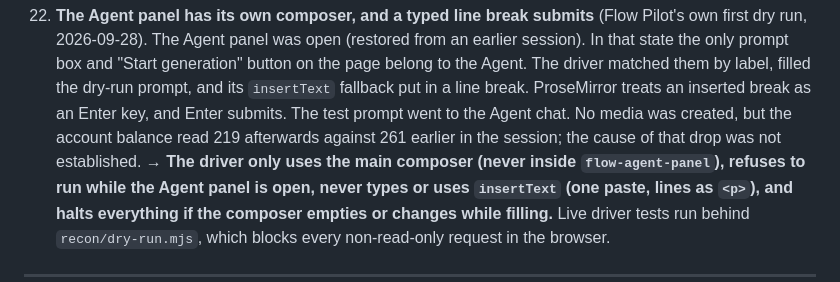
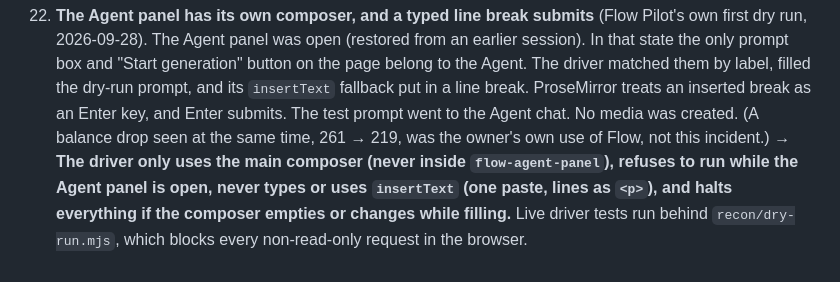
Before and after one commit to DarkLvrd/flowpilot, a Markdown page: docs/LESSONS.md, the part around the change. Rendered like a GitHub page.

Commit message:
Lessons: credit drop during incident 22 was the owner's own use

```diff
--- a/docs/LESSONS.md
+++ b/docs/LESSONS.md
@@ -119,8 +119,8 @@ Each lesson is stated as: **what went wrong → the rule v2 follows.**
     that state the only prompt box and "Start generation" button on the page belong to the Agent.
     The driver matched them by label, filled the dry-run prompt, and its `insertText` fallback put
     in a line break. ProseMirror treats an inserted break as an Enter key, and Enter submits. The
-    test prompt went to the Agent chat. No media was created, but the account balance read 219
-    afterwards against 261 earlier in the session; the cause of that drop was not established.
+    test prompt went to the Agent chat. No media was created. (A balance drop seen at the same
+    time, 261 → 219, was the owner's own use of Flow, not this incident.)
     → **The driver only uses the main composer (never inside `flow-agent-panel`), refuses to run
     while the Agent panel is open, never types or uses `insertText` (one paste, lines as `<p>`),
     and halts everything if the composer empties or changes while filling.** Live driver tests
```
